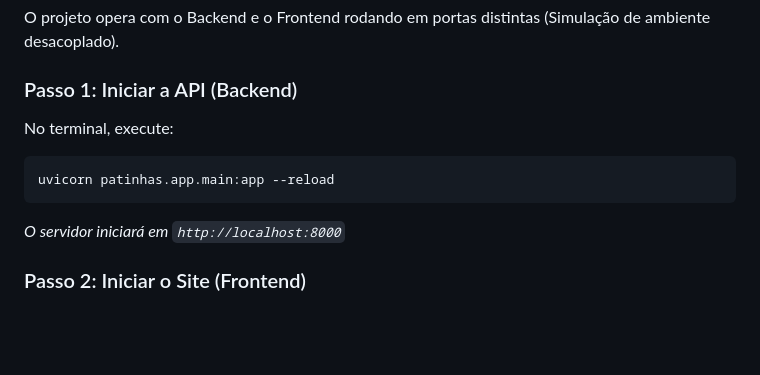
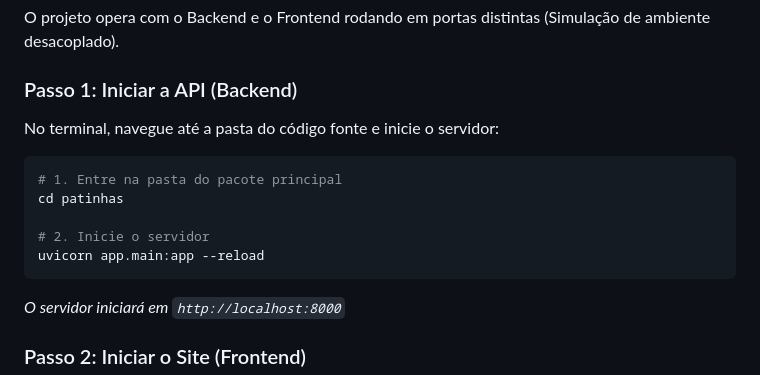
Before and after one commit to jssudario/Projeto-ONG, a Markdown page: README.md, the part around the change. Drawn GitHub-style; blank space fills up the shorter version.

Commit message:
docs: ajuste na documentação

`````diff
--- a/README.md
+++ b/README.md
@@ -76,11 +76,15 @@ O projeto opera com o Backend e o Frontend rodando em portas distintas (Simulaç
 
 ### Passo 1: Iniciar a API (Backend)
 
-No terminal, execute:
+No terminal, navegue até a pasta do código fonte e inicie o servidor:
 
 ```bash
-uvicorn patinhas.app.main:app --reload
-```
+# 1. Entre na pasta do pacote principal
+cd patinhas
+
+# 2. Inicie o servidor
+uvicorn app.main:app --reload
+````
 
 *O servidor iniciará em `http://localhost:8000`*
 
`````
